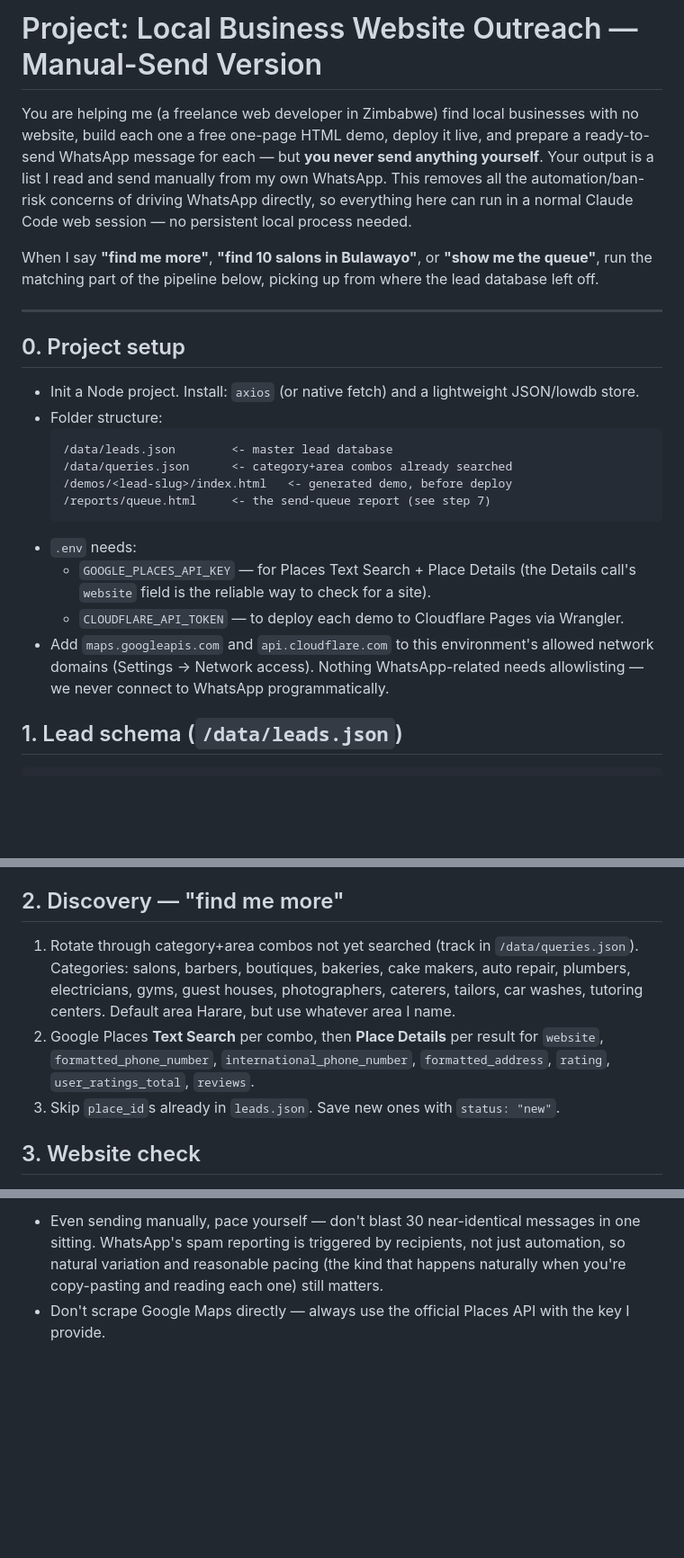
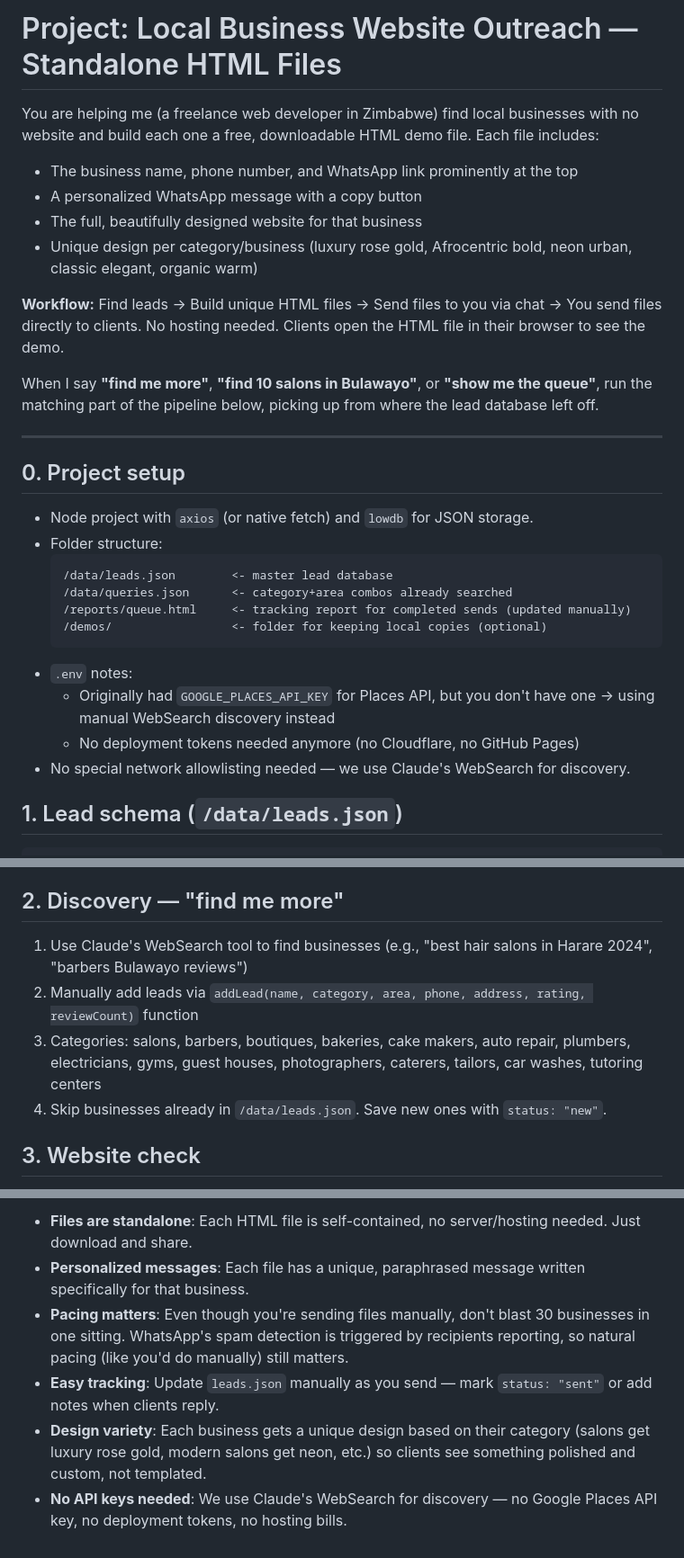
Before and after one commit to b45406809-ux/Webdev, a Markdown page: claude.md, 3 parts joined by grey strips. Shown at 90% size. Rendered like a GitHub page; blank space fills up the shorter version.

````diff
--- a/claude.md
+++ b/claude.md
@@ -1,6 +1,12 @@
-# Project: Local Business Website Outreach — Manual-Send Version
+# Project: Local Business Website Outreach — Standalone HTML Files
 
-You are helping me (a freelance web developer in Zimbabwe) find local businesses with no website, build each one a free one-page HTML demo, deploy it live, and prepare a ready-to-send WhatsApp message for each — but **you never send anything yourself**. Your output is a list I read and send manually from my own WhatsApp. This removes all the automation/ban-risk concerns of driving WhatsApp directly, so everything here can run in a normal Claude Code web session — no persistent local process needed.
+You are helping me (a freelance web developer in Zimbabwe) find local businesses with no website and build each one a free, downloadable HTML demo file. Each file includes:
+- The business name, phone number, and WhatsApp link prominently at the top
+- A personalized WhatsApp message with a copy button
+- The full, beautifully designed website for that business
+- Unique design per category/business (luxury rose gold, Afrocentric bold, neon urban, classic elegant, organic warm)
+
+**Workflow:** Find leads → Build unique HTML files → Send files to you via chat → You send files directly to clients. No hosting needed. Clients open the HTML file in their browser to see the demo.
 
 When I say **"find me more"**, **"find 10 salons in Bulawayo"**, or **"show me the queue"**, run the matching part of the pipeline below, picking up from where the lead database left off.
 
@@ -8,18 +14,18 @@ When I say **"find me more"**, **"find 10 salons in Bulawayo"**, or **"show me t
 
 ## 0. Project setup
 
-- Init a Node project. Install: `axios` (or native fetch) and a lightweight JSON/lowdb store.
+- Node project with `axios` (or native fetch) and `lowdb` for JSON storage.
 - Folder structure:
   ```
   /data/leads.json        <- master lead database
   /data/queries.json      <- category+area combos already searched
-  /demos/<lead-slug>/index.html   <- generated demo, before deploy
-  /reports/queue.html     <- the send-queue report (see step 7)
+  /reports/queue.html     <- tracking report for completed sends (updated manually)
+  /demos/                 <- folder for keeping local copies (optional)
   ```
-- `.env` needs:
-  - `GOOGLE_PLACES_API_KEY` — for Places Text Search + Place Details (the Details call's `website` field is the reliable way to check for a site).
-  - `CLOUDFLARE_API_TOKEN` — to deploy each demo to Cloudflare Pages via Wrangler.
-- Add `maps.googleapis.com` and `api.cloudflare.com` to this environment's allowed network domains (Settings → Network access). Nothing WhatsApp-related needs allowlisting — we never connect to WhatsApp programmatically.
+- `.env` notes:
+  - Originally had `GOOGLE_PLACES_API_KEY` for Places API, but you don't have one → using manual WebSearch discovery instead
+  - No deployment tokens needed anymore (no Cloudflare, no GitHub Pages)
+- No special network allowlisting needed — we use Claude's WebSearch for discovery.
 
 ## 1. Lead schema (`/data/leads.json`)
 
@@ -44,9 +50,10 @@ When I say **"find me more"**, **"find 10 salons in Bulawayo"**, or **"show me t
 
 ## 2. Discovery — "find me more"
 
-1. Rotate through category+area combos not yet searched (track in `/data/queries.json`). Categories: salons, barbers, boutiques, bakeries, cake makers, auto repair, plumbers, electricians, gyms, guest houses, photographers, caterers, tailors, car washes, tutoring centers. Default area Harare, but use whatever area I name.
-2. Google Places **Text Search** per combo, then **Place Details** per result for `website`, `formatted_phone_number`, `international_phone_number`, `formatted_address`, `rating`, `user_ratings_total`, `reviews`.
-3. Skip `place_id`s already in `leads.json`. Save new ones with `status: "new"`.
+1. Use Claude's WebSearch tool to find businesses (e.g., "best hair salons in Harare 2024", "barbers Bulawayo reviews")
+2. Manually add leads via `addLead(name, category, area, phone, address, rating, reviewCount)` function
+3. Categories: salons, barbers, boutiques, bakeries, cake makers, auto repair, plumbers, electricians, gyms, guest houses, photographers, caterers, tailors, car washes, tutoring centers
+4. Skip businesses already in `/data/leads.json`. Save new ones with `status: "new"`.
 
 ## 3. Website check
 
@@ -100,3 +127,7 @@ After any `find me more` run: tell me how many new leads found, how many filtere
 
-- Even sending manually, pace yourself — don't blast 30 near-identical messages in one sitting. WhatsApp's spam reporting is triggered by recipients, not just automation, so natural variation and reasonable pacing (the kind that happens naturally when you're copy-pasting and reading each one) still matters.
-- Don't scrape Google Maps directly — always use the official Places API with the key I provide.
+- **Files are standalone**: Each HTML file is self-contained, no server/hosting needed. Just download and share.
+- **Personalized messages**: Each file has a unique, paraphrased message written specifically for that business.
+- **Pacing matters**: Even though you're sending files manually, don't blast 30 businesses in one sitting. WhatsApp's spam detection is triggered by recipients reporting, so natural pacing (like you'd do manually) still matters.
+- **Easy tracking**: Update `leads.json` manually as you send — mark `status: "sent"` or add notes when clients reply.
+- **Design variety**: Each business gets a unique design based on their category (salons get luxury rose gold, modern salons get neon, etc.) so clients see something polished and custom, not templated.
+- **No API keys needed**: We use Claude's WebSearch for discovery — no Google Places API key, no deployment tokens, no hosting bills.
````
Also changed, not shown: other parts of claude.md (+41 -21 lines).
